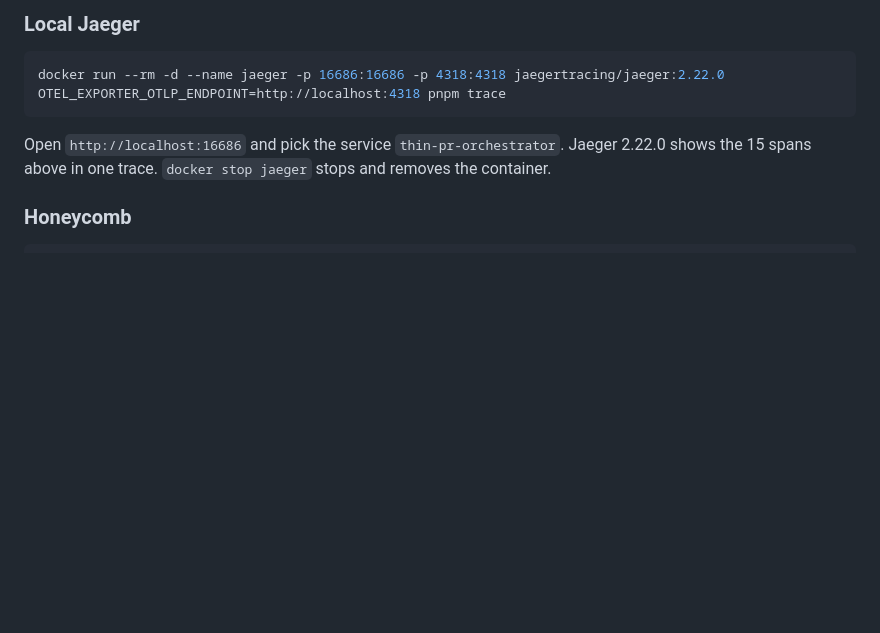
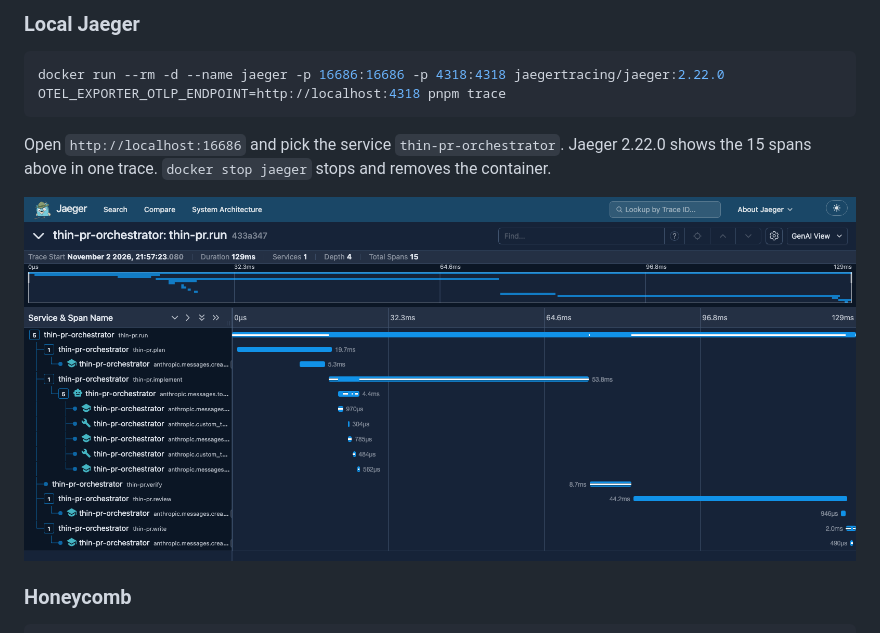
Before and after one commit to kocherev/thin-pr-orchestrator, a Markdown page: docs/telemetry.md, the part around the change. Rendered like a GitHub page; pictures changed too: docs/demo/trace-jaeger.png (added); blank space fills up the shorter version.

````diff
--- a/docs/telemetry.md
+++ b/docs/telemetry.md
@@ -45,6 +45,8 @@ OTEL_EXPORTER_OTLP_ENDPOINT=http://localhost:4318 pnpm trace
 ```
 
 Open `http://localhost:16686` and pick the service `thin-pr-orchestrator`. Jaeger 2.22.0 shows the 15 spans above in one trace. `docker stop jaeger` stops and removes the container.
+
+![Jaeger 2.22.0 trace view of the run-7 replay: thin-pr.run with its plan, implement, verify, review, and write spans, and the model request and tool spans under them, 15 spans in all](demo/trace-jaeger.png)
 
 ### Honeycomb
 
````
Also changed, not shown: README.md (+2 -0 lines).
